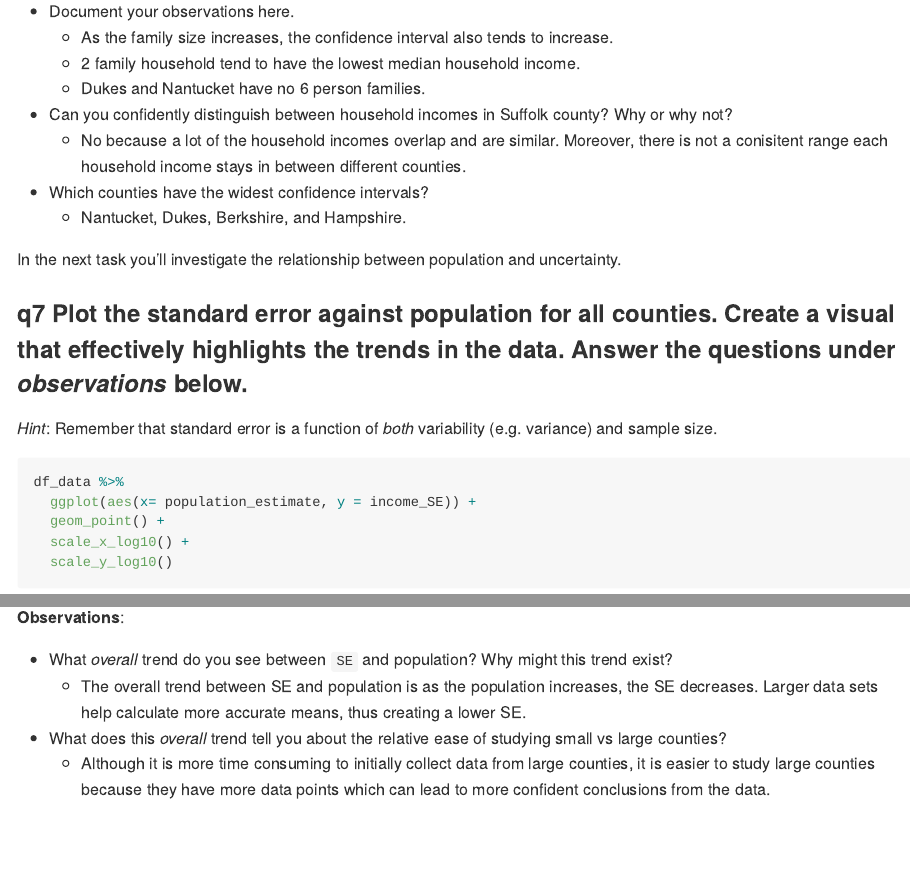
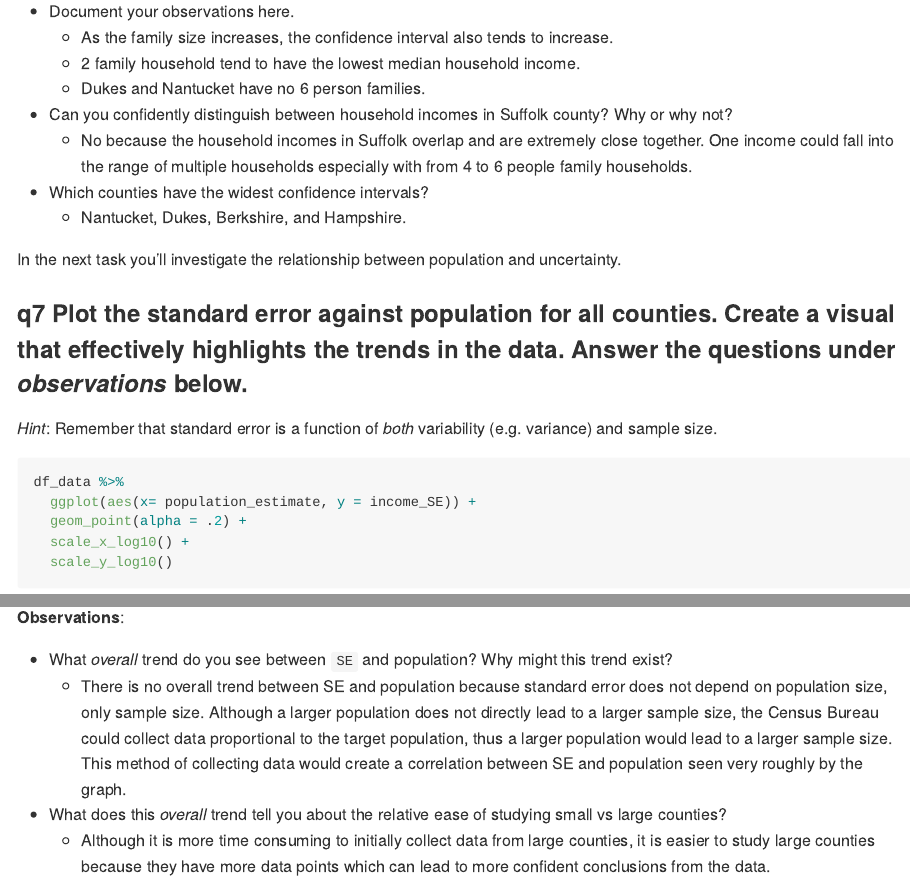
Before and after one commit to angrocki/data-science-S2023, an R Markdown document (challenges/c09-income-assignment.Rmd): the page in a window 1100 px wide, from 8470 px down, and a second part further down, joined at a grey line. Rendered offline with R 4.5, knitr and Pandoc, with nearby package versions; some code elsewhere in the file could not run offline; long lines of code are wrapped.

Commit message:
Fix challenge 09

````diff
--- a/challenges/c09-income-assignment.Rmd
+++ b/challenges/c09-income-assignment.Rmd
@@ -278,7 +278,7 @@ df_data %>%
     -   2 family household tend to have the lowest median household income.
     -   Dukes and Nantucket have no 6 person families.
 -   Can you confidently distinguish between household incomes in Suffolk county? Why or why not?
-    -   No because a lot of the household incomes overlap and are similar. Moreover, there is not a conisitent range each household income stays in between different counties.
+    -   No because the household incomes in Suffolk overlap and are extremely close together. One income could fall into the range of multiple households especially with from 4 to 6 people family households.
 -   Which counties have the widest confidence intervals?
     -   Nantucket, Dukes, Berkshire, and Hampshire.
 
@@ -291,7 +291,7 @@ In the next task you'll investigate the relationship between population and unce
 ```{r q7-task}
 df_data %>%
   ggplot(aes(x= population_estimate, y = income_SE)) +
-  geom_point() +
+  geom_point(alpha = .2) +
   scale_x_log10() +
   scale_y_log10()
 ```
@@ -299,7 +299,7 @@ df_data %>%
 **Observations**:
 
 -   What *overall* trend do you see between `SE` and population? Why might this trend exist?
-    -   The overall trend between SE and population is as the population increases, the SE decreases. Larger data sets help calculate more accurate means, thus creating a lower SE.
+    -   There is no overall trend between SE and population because standard error does not depend on population size, only sample size. Although a larger population does not directly lead to a larger sample size, the Census Bureau could collect data proportional to the target population, thus a larger population would lead to a larger sample size. This method of collecting data would create a correlation between SE and population seen very roughly by the graph.
 -   What does this *overall* trend tell you about the relative ease of studying small vs large counties?
     -   Although it is more time consuming to initially collect data from large counties, it is easier to study large counties because they have more data points which can lead to more confident conclusions from the data.
 
````
Also changed, not shown: challenges/c09-income-assignment.md, challenges/c09-income-assignment_files/figure-gfm/q7-task-1.png, challenges/c09-income-assignment.Rmd (2 more changed lines).
